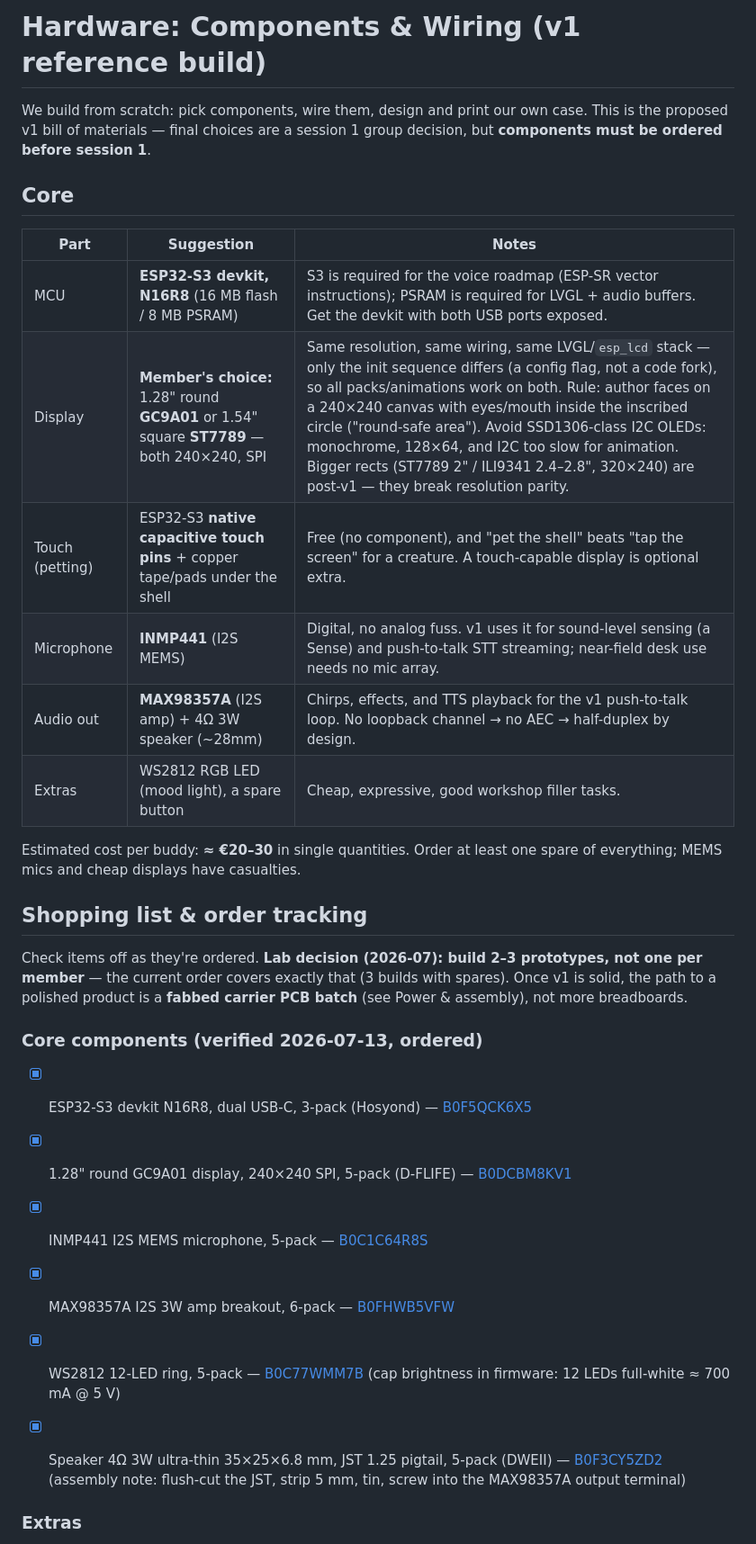
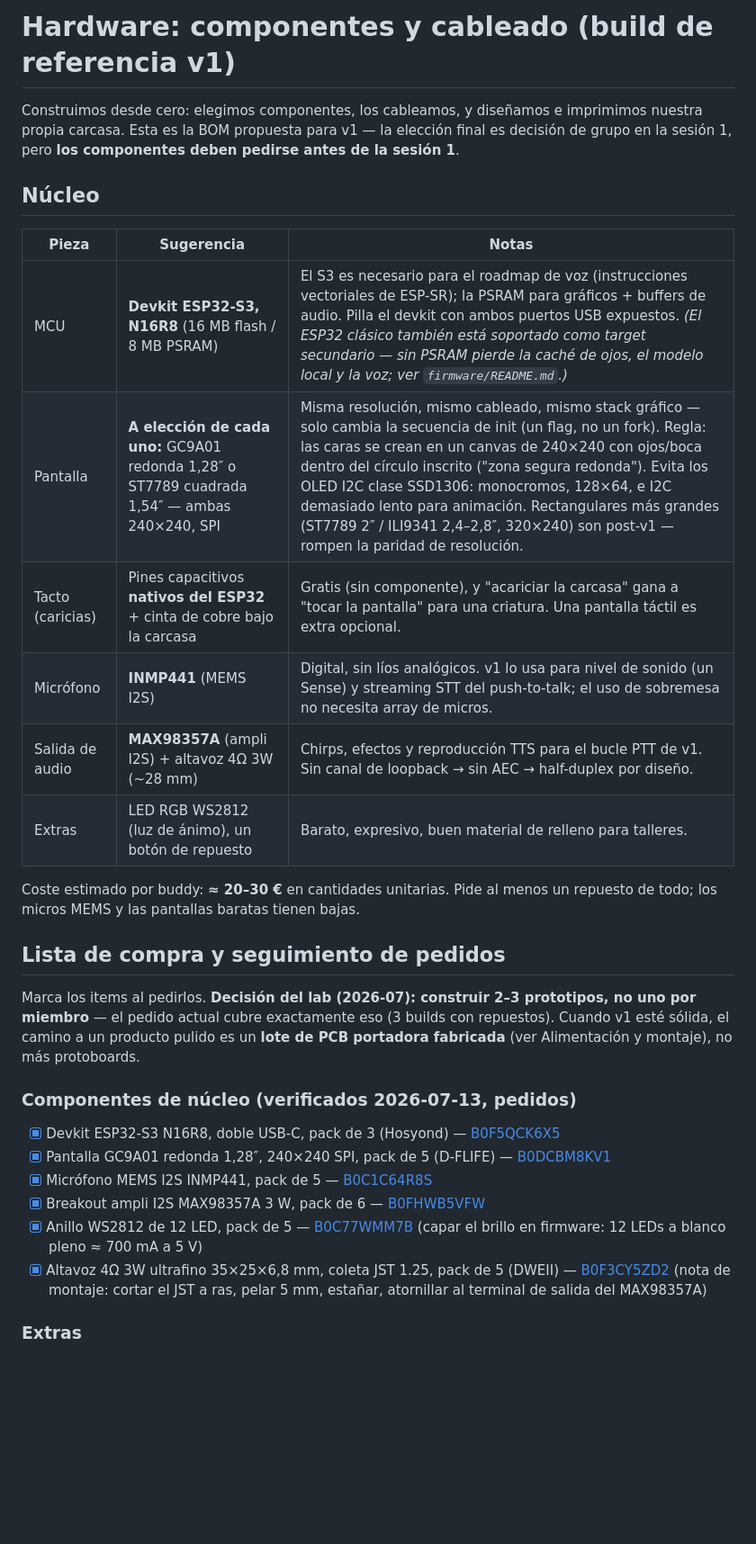
Before and after one commit to HackLab-Oriente/desktop-buddy, a Markdown page: docs/hardware.md, the part around one of its changes. Shown at 90% size. Rendered like a GitHub page; blank space fills up the shorter version.

```diff
--- a/docs/hardware.md
+++ b/docs/hardware.md
@@ -1,44 +1,42 @@
-# Hardware: Components & Wiring (v1 reference build)
+# Hardware: componentes y cableado (build de referencia v1)
 
-We build from scratch: pick components, wire them, design and print our own
-case. This is the proposed v1 bill of materials — final choices are a session 1
-group decision, but **components must be ordered before session 1**.
+Construimos desde cero: elegimos componentes, los cableamos, y diseñamos e
+imprimimos nuestra propia carcasa. Esta es la BOM propuesta para v1 — la
+elección final es decisión de grupo en la sesión 1, pero **los componentes
+deben pedirse antes de la sesión 1**.
 
-## Core
+## Núcleo
 
+| Pieza | Sugerencia | Notas |
+|---|---|---|
+| MCU | **Devkit ESP32-S3, N16R8** (16 MB flash / 8 MB PSRAM) | El S3 es necesario para el roadmap de voz (instrucciones vectoriales de ESP-SR); la PSRAM para gráficos + buffers de audio. Pilla el devkit con ambos puertos USB expuestos. *(El ESP32 clásico también está soportado como target secundario — sin PSRAM pierde la caché de ojos, el modelo local y la voz; ver `firmware/README.md`.)* |
+| Pantalla | **A elección de cada uno:** GC9A01 redonda 1,28″ o ST7789 cuadrada 1,54″ — ambas 240×240, SPI | Misma resolución, mismo cableado, mismo stack gráfico — solo cambia la secuencia de init (un flag, no un fork). Regla: las caras se crean en un canvas de 240×240 con ojos/boca dentro del círculo inscrito ("zona segura redonda"). Evita los OLED I2C clase SSD1306: monocromos, 128×64, e I2C demasiado lento para animación. Rectangulares más grandes (ST7789 2″ / ILI9341 2,4–2,8″, 320×240) son post-v1 — rompen la paridad de resolución. |
+| Tacto (caricias) | Pines capacitivos **nativos del ESP32** + cinta de cobre bajo la carcasa | Gratis (sin componente), y "acariciar la carcasa" gana a "tocar la pantalla" para una criatura. Una pantalla táctil es extra opcional. |
+| Micrófono | **INMP441** (MEMS I2S) | Digital, sin líos analógicos. v1 lo usa para nivel de sonido (un Sense) y streaming STT del push-to-talk; el uso de sobremesa no necesita array de micros. |
+| Salida de audio | **MAX98357A** (ampli I2S) + altavoz 4Ω 3W (~28 mm) | Chirps, efectos y reproducción TTS para el bucle PTT de v1. Sin canal de loopback → sin AEC → half-duplex por diseño. |
+| Extras | LED RGB WS2812 (luz de ánimo), un botón de repuesto | Barato, expresivo, buen material de relleno para talleres. |
 
-| Part            | Suggestion                                                                                 | Notes                                                                                                                                                                                                                                                                                                                                                                                                                                                        |
-| --------------- | ------------------------------------------------------------------------------------------ | ------------------------------------------------------------------------------------------------------------------------------------------------------------------------------------------------------------------------------------------------------------------------------------------------------------------------------------------------------------------------------------------------------------------------------------------------------------ |
-| MCU             | **ESP32-S3 devkit, N16R8** (16 MB flash / 8 MB PSRAM)                                      | S3 is required for the voice roadmap (ESP-SR vector instructions); PSRAM is required for LVGL + audio buffers. Get the devkit with both USB ports exposed.                                                                                                                                                                                                                                                                                                   |
-| Display         | **Member's choice:** 1.28" round **GC9A01** or 1.54" square **ST7789** — both 240×240, SPI | Same resolution, same wiring, same LVGL/`esp_lcd` stack — only the init sequence differs (a config flag, not a code fork), so all packs/animations work on both. Rule: author faces on a 240×240 canvas with eyes/mouth inside the inscribed circle ("round-safe area"). Avoid SSD1306-class I2C OLEDs: monochrome, 128×64, and I2C too slow for animation. Bigger rects (ST7789 2" / ILI9341 2.4–2.8", 320×240) are post-v1 — they break resolution parity. |
-| Touch (petting) | ESP32-S3 **native capacitive touch pins** + copper tape/pads under the shell               | Free (no component), and "pet the shell" beats "tap the screen" for a creature. A touch-capable display is optional extra.                                                                                                                                                                                                                                                                                                                                   |
-| Microphone      | **INMP441** (I2S MEMS)                                                                     | Digital, no analog fuss. v1 uses it for sound-level sensing (a Sense) and push-to-talk STT streaming; near-field desk use needs no mic array.                                                                                                                                                                                                                                                                                                                |
-| Audio out       | **MAX98357A** (I2S amp) + 4Ω 3W speaker (~28mm)                                            | Chirps, effects, and TTS playback for the v1 push-to-talk loop. No loopback channel → no AEC → half-duplex by design.                                                                                                                                                                                                                                                                                                                                        |
-| Extras          | WS2812 RGB LED (mood light), a spare button                                                | Cheap, expressive, good workshop filler tasks.                                                                                                                                                                                                                                                                                                                                                                                                               |
+Coste estimado por buddy: **≈ 20–30 €** en cantidades unitarias. Pide al menos
+un repuesto de todo; los micros MEMS y las pantallas baratas tienen bajas.
 
+## Lista de compra y seguimiento de pedidos
 
-Estimated cost per buddy: **≈ €20–30** in single quantities. Order at least
-one spare of everything; MEMS mics and cheap displays have casualties.
+Marca los items al pedirlos. **Decisión del lab (2026-07): construir 2–3
+prototipos, no uno por miembro** — el pedido actual cubre exactamente eso (3
+builds con repuestos). Cuando v1 esté sólida, el camino a un producto pulido
+es un **lote de PCB portadora fabricada** (ver Alimentación y montaje), no más
+protoboards.
 
-## Shopping list & order tracking
+### Componentes de núcleo (verificados 2026-07-13, pedidos)
 
-Check items off as they're ordered. **Lab decision (2026-07): build 2–3
-prototypes, not one per member** — the current order covers exactly that (3
-builds with spares). Once v1 is solid, the path to a polished product is a
-**fabbed carrier PCB batch** (see Power & assembly), not more breadboards.
-
-### Core components (verified 2026-07-13, ordered)
-
-- [x] ESP32-S3 devkit N16R8, dual USB-C, 3-pack (Hosyond) — [B0F5QCK6X5](https://www.amazon.com/dp/B0F5QCK6X5)
-- [x] 1.28" round GC9A01 display, 240×240 SPI, 5-pack (D-FLIFE) — [B0DCBM8KV1](https://www.amazon.com/dp/B0DCBM8KV1)
-- [x] INMP441 I2S MEMS microphone, 5-pack — [B0C1C64R8S](https://www.amazon.com/dp/B0C1C64R8S)
-- [x] MAX98357A I2S 3W amp breakout, 6-pack — [B0FHWB5VFW](https://www.amazon.com/dp/B0FHWB5VFW)
-- [x] WS2812 12-LED ring, 5-pack — [B0C77WMM7B](https://www.amazon.com/dp/B0C77WMM7B)
-  (cap brightness in firmware: 12 LEDs full-white ≈ 700 mA @ 5 V)
-- [x] Speaker 4Ω 3W ultra-thin 35×25×6.8 mm, JST 1.25 pigtail, 5-pack (DWEII) — [B0F3CY5ZD2](https://www.amazon.com/dp/B0F3CY5ZD2)
-  (assembly note: flush-cut the JST, strip 5 mm, tin, screw into the MAX98357A output terminal)
-
-
+- [x] Devkit ESP32-S3 N16R8, doble USB-C, pack de 3 (Hosyond) — [B0F5QCK6X5](https://www.amazon.com/dp/B0F5QCK6X5)
+- [x] Pantalla GC9A01 redonda 1,28″, 240×240 SPI, pack de 5 (D-FLIFE) — [B0DCBM8KV1](https://www.amazon.com/dp/B0DCBM8KV1)
+- [x] Micrófono MEMS I2S INMP441, pack de 5 — [B0C1C64R8S](https://www.amazon.com/dp/B0C1C64R8S)
+- [x] Breakout ampli I2S MAX98357A 3 W, pack de 6 — [B0FHWB5VFW](https://www.amazon.com/dp/B0FHWB5VFW)
+- [x] Anillo WS2812 de 12 LED, pack de 5 — [B0C77WMM7B](https://www.amazon.com/dp/B0C77WMM7B)
+  (capar el brillo en firmware: 12 LEDs a blanco pleno ≈ 700 mA a 5 V)
+- [x] Altavoz 4Ω 3W ultrafino 35×25×6,8 mm, coleta JST 1.25, pack de 5 (DWEII) — [B0F3CY5ZD2](https://www.amazon.com/dp/B0F3CY5ZD2)
+  (nota de montaje: cortar el JST a ras, pelar 5 mm, estañar, atornillar al terminal de salida del MAX98357A)
 
 ### Extras
 
```
Also changed, not shown: other parts of docs/hardware.md (+118 -119 lines), docs/event-registry.md (+116 -111 lines), docs/pack-format.md (+89 -80 lines).
